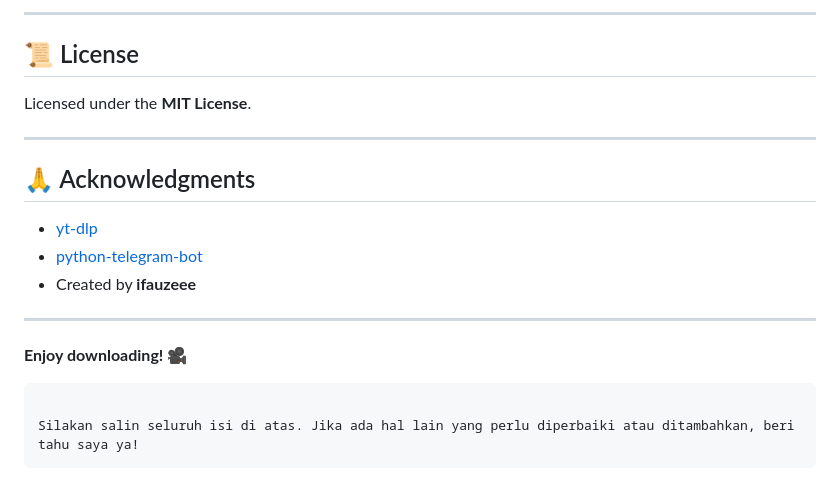
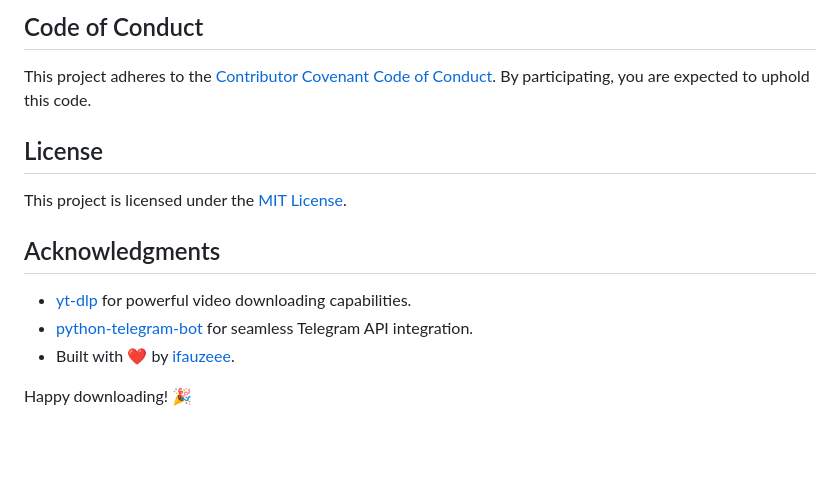
Before and after one commit to ifauzeee/zee-downloader-bot, a Markdown page: README.md, the part around one of its changes. Rendered like a GitHub page; blank space fills up the shorter version.

````diff
--- a/README.md
+++ b/README.md
@@ -135,23 +112,13 @@ pip install yt-dlp python-telegram-bot python-dotenv
 
----
+## Code of Conduct
+This project adheres to the [Contributor Covenant Code of Conduct](https://www.contributor-covenant.org/version/2/0/code_of_conduct/). By participating, you are expected to uphold this code.
 
-## 📜 License
+## License
+This project is licensed under the [MIT License](LICENSE).
 
-Licensed under the **MIT License**.
+## Acknowledgments
+- [yt-dlp](https://github.com/yt-dlp/yt-dlp) for powerful video downloading capabilities.
+- [python-telegram-bot](https://github.com/python-telegram-bot/python-telegram-bot) for seamless Telegram API integration.
+- Built with ❤️ by [ifauzeee](https://github.com/ifauzeee).
 
----
-
-## 🙏 Acknowledgments
-
-* [yt-dlp](https://github.com/yt-dlp/yt-dlp)
-* [python-telegram-bot](https://github.com/python-telegram-bot/python-telegram-bot)
-* Created by **ifauzeee**
-
----
-
-**Enjoy downloading!** 🎥
-
-```
-
-Silakan salin seluruh isi di atas. Jika ada hal lain yang perlu diperbaiki atau ditambahkan, beri tahu saya ya!
-```
+Happy downloading! 🎉
````
Also changed, not shown: other parts of README.md (+76 -99 lines).
